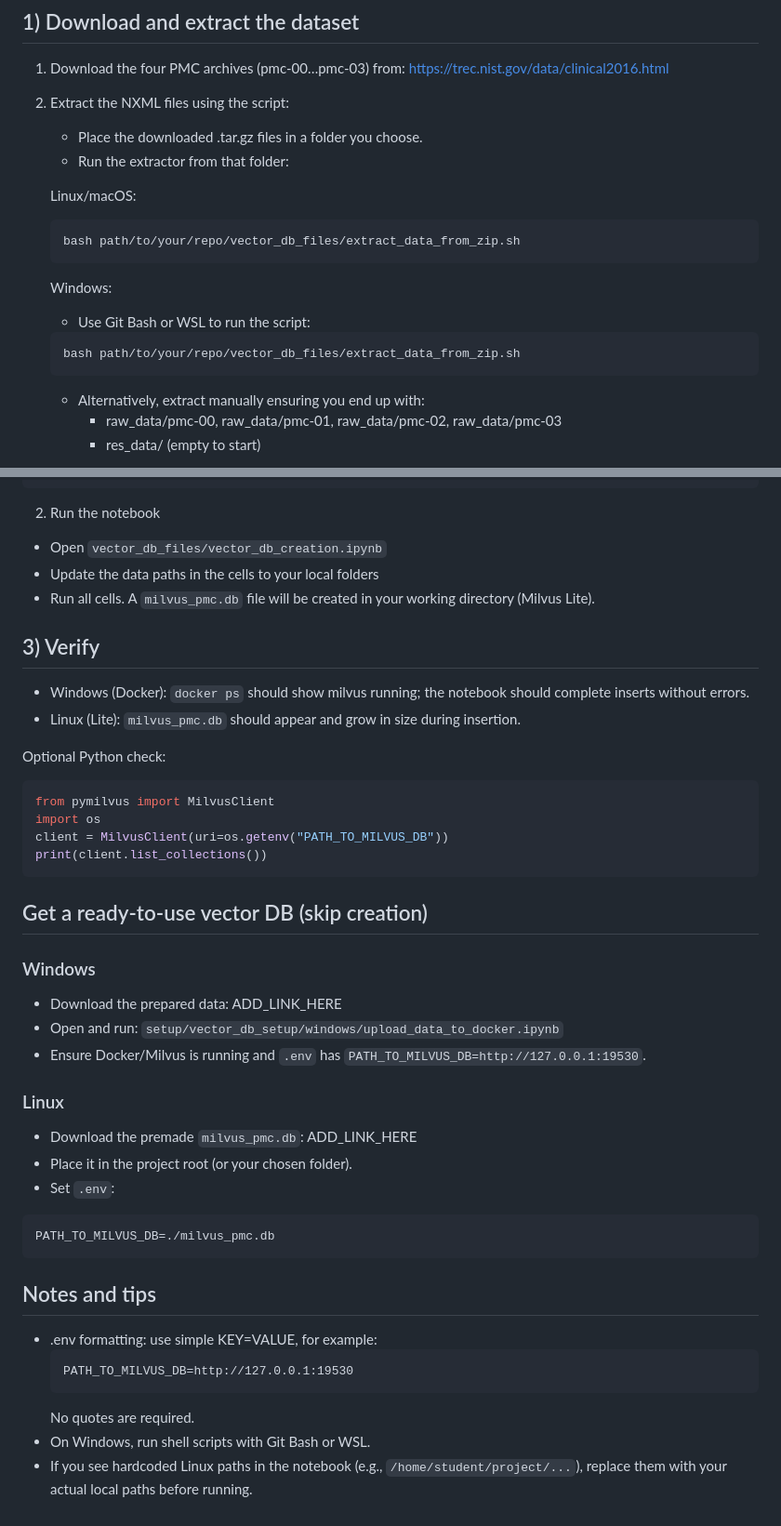
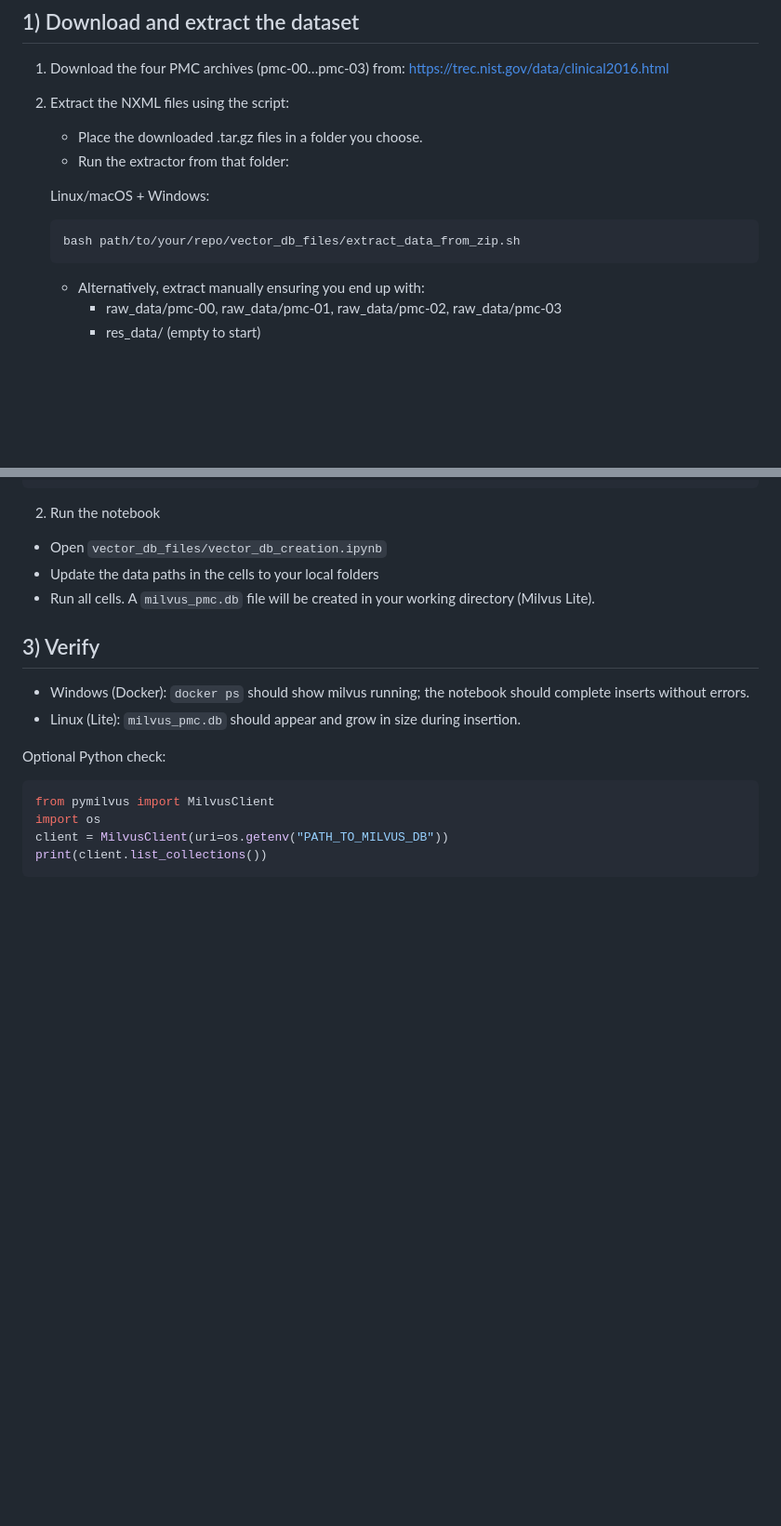
Before and after one commit to erankirsh100/gnn-rag-medicalQA, a Markdown page: vector_db_files/ReadMe.md, 2 parts joined by grey strips. Shown: that part at 93% size. Drawn GitHub-style; blank space fills up the shorter version.

````diff
--- a/vector_db_files/ReadMe.md
+++ b/vector_db_files/ReadMe.md
@@ -32,16 +62,12 @@ Result: a Milvus vector DB usable by the pipeline.
    - Place the downloaded .tar.gz files in a folder you choose.
    - Run the extractor from that folder:
 
-   Linux/macOS:
+   Linux/macOS + Windows:
    ```bash
    bash path/to/your/repo/vector_db_files/extract_data_from_zip.sh
    ```
 
-   Windows:
-   - Use Git Bash or WSL to run the script:
-   ```bash
-   bash path/to/your/repo/vector_db_files/extract_data_from_zip.sh
-   ```
+
    - Alternatively, extract manually ensuring you end up with:
      - raw_data/pmc-00, raw_data/pmc-01, raw_data/pmc-02, raw_data/pmc-03
      - res_data/ (empty to start)
@@ -104,28 +131,3 @@ import os
 client = MilvusClient(uri=os.getenv("PATH_TO_MILVUS_DB"))
 print(client.list_collections())
 ```
-
-## Get a ready-to-use vector DB (skip creation)
-
-### Windows
-- Download the prepared data: ADD_LINK_HERE
-- Open and run: `setup/vector_db_setup/windows/upload_data_to_docker.ipynb`
-- Ensure Docker/Milvus is running and `.env` has `PATH_TO_MILVUS_DB=http://127.0.0.1:19530`.
-
-### Linux
-- Download the premade `milvus_pmc.db`: ADD_LINK_HERE
-- Place it in the project root (or your chosen folder).
-- Set `.env`:
-```
-PATH_TO_MILVUS_DB=./milvus_pmc.db
-```
-
-## Notes and tips
-
-- .env formatting: use simple KEY=VALUE, for example:
-  ```
-  PATH_TO_MILVUS_DB=http://127.0.0.1:19530
-  ```
-  No quotes are required.
-- On Windows, run shell scripts with Git Bash or WSL.
-- If you see hardcoded Linux paths in the notebook (e.g., `/home/student/project/...`), replace them with your actual local paths before running.
````
Also changed, not shown: other parts of vector_db_files/ReadMe.md (+39 -8 lines), ReadMe.md (+42 -31 lines), utiles/conda_icon.png (added), utiles/docker_icon.png (added), 1 other file.
